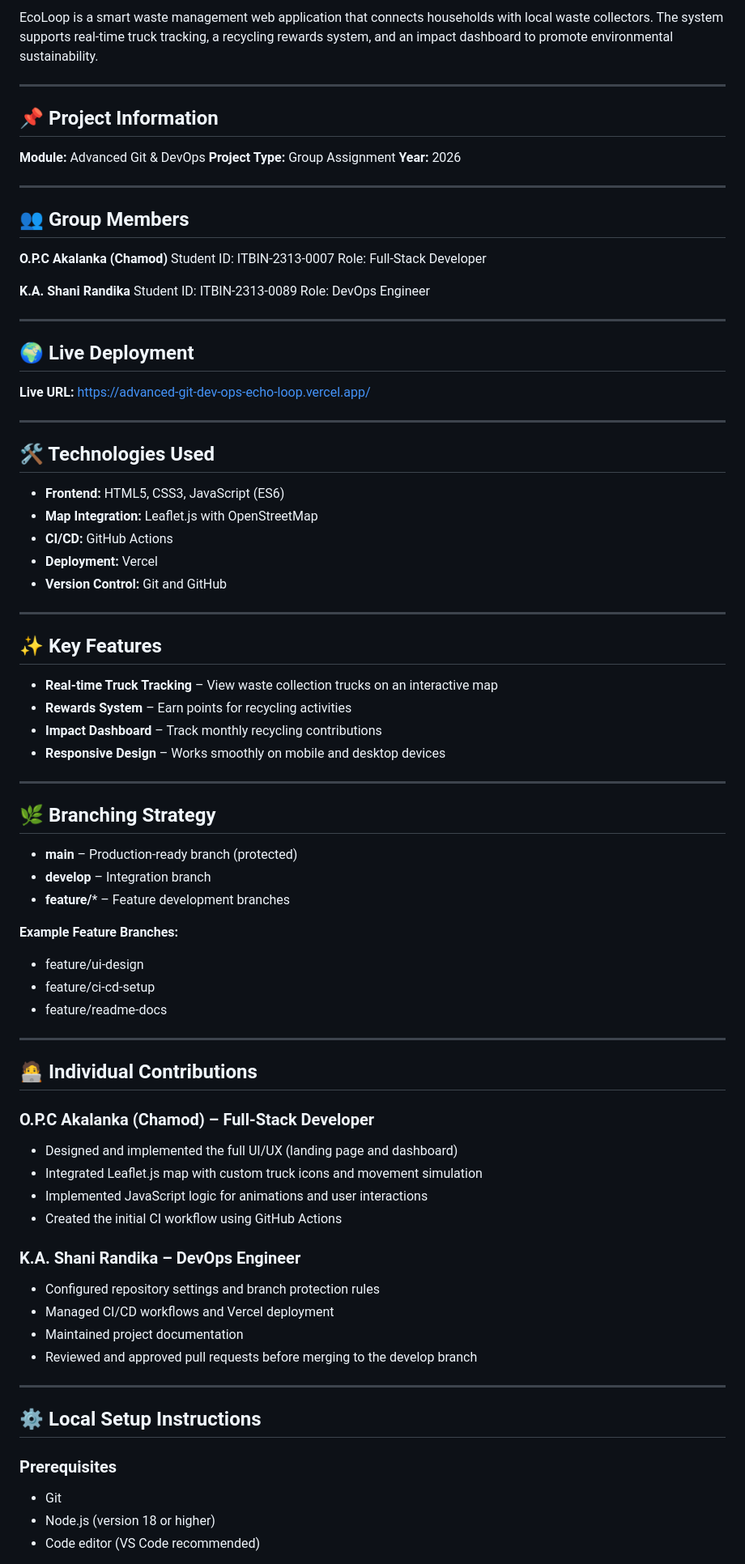
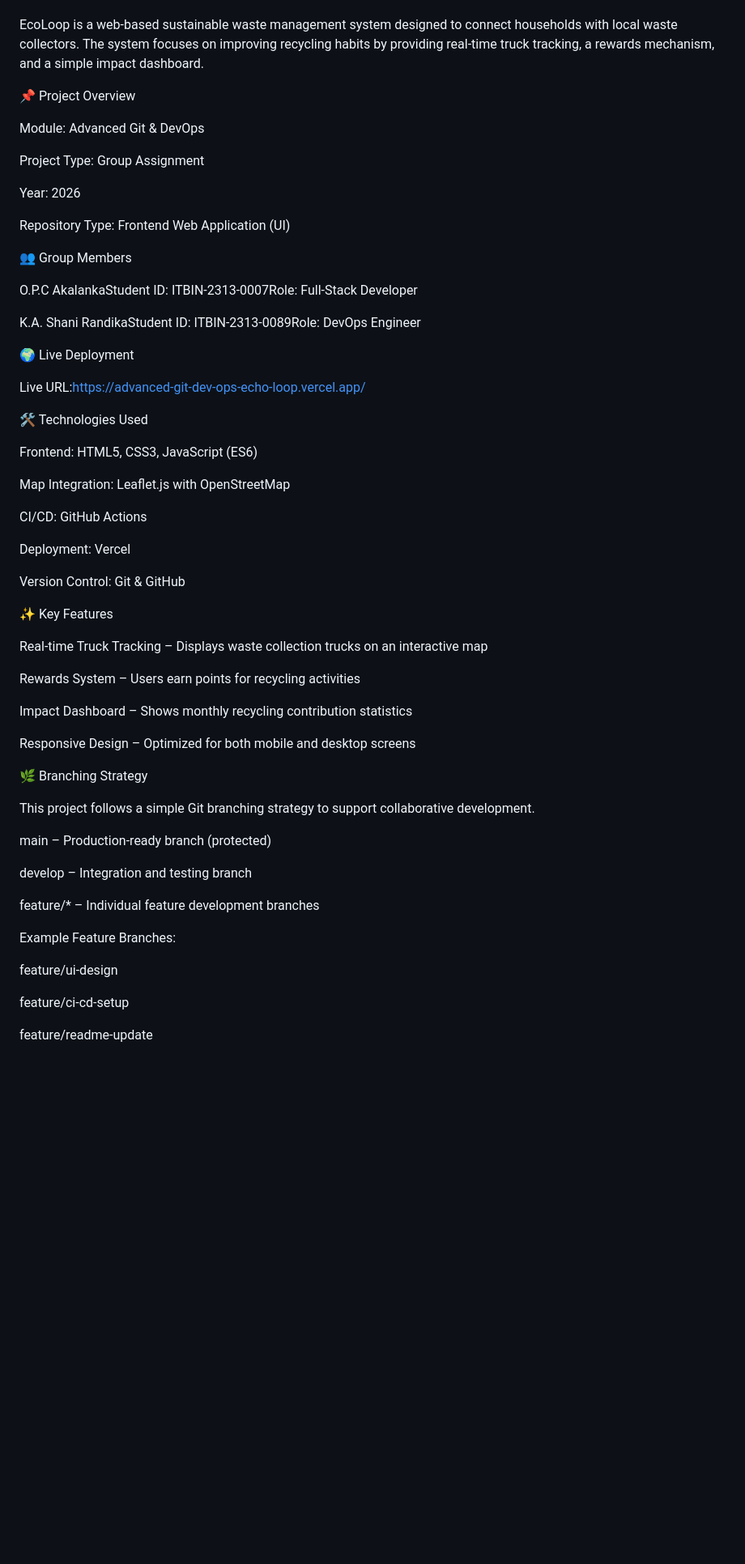
Before and after one commit to chamod1000/EchoLoopWebUI, a Markdown page: README.md, the part around one of its changes. Shown at 81% size. GitHub-like rendering; blank space fills up the shorter version.

```diff
--- a/README.md
+++ b/README.md
@@ -5,91 +3,64 @@
 
-EcoLoop is a smart waste management web application that connects households with local waste collectors. The system supports real-time truck tracking, a recycling rewards system, and an impact dashboard to promote environmental sustainability.
 
----
+EcoLoop is a web-based sustainable waste management system designed to connect households with local waste collectors. The system focuses on improving recycling habits by providing real-time truck tracking, a rewards mechanism, and a simple impact dashboard.
 
-## 📌 Project Information
+📌 Project Overview
 
-**Module:** Advanced Git & DevOps
-**Project Type:** Group Assignment
-**Year:** 2026
+Module: Advanced Git & DevOps
 
----
+Project Type: Group Assignment
 
-## 👥 Group Members
+Year: 2026
 
-**O.P.C Akalanka (Chamod)**
-Student ID: ITBIN-2313-0007
-Role: Full-Stack Developer
+Repository Type: Frontend Web Application (UI)
 
-**K.A. Shani Randika**
-Student ID: ITBIN-2313-0089
-Role: DevOps Engineer
+👥 Group Members
 
----
+O.P.C AkalankaStudent ID: ITBIN-2313-0007Role: Full-Stack Developer
 
-## 🌍 Live Deployment
+K.A. Shani RandikaStudent ID: ITBIN-2313-0089Role: DevOps Engineer
 
-**Live URL:**
-[https://advanced-git-dev-ops-echo-loop.vercel.app/](https://advanced-git-dev-ops-echo-loop.vercel.app/)
+🌍 Live Deployment
 
----
+Live URL:https://advanced-git-dev-ops-echo-loop.vercel.app/
 
-## 🛠️ Technologies Used
+🛠️ Technologies Used
 
-* **Frontend:** HTML5, CSS3, JavaScript (ES6)
-* **Map Integration:** Leaflet.js with OpenStreetMap
-* **CI/CD:** GitHub Actions
-* **Deployment:** Vercel
-* **Version Control:** Git and GitHub
+Frontend: HTML5, CSS3, JavaScript (ES6)
 
----
+Map Integration: Leaflet.js with OpenStreetMap
 
-## ✨ Key Features
+CI/CD: GitHub Actions
 
-* **Real-time Truck Tracking** – View waste collection trucks on an interactive map
-* **Rewards System** – Earn points for recycling activities
-* **Impact Dashboard** – Track monthly recycling contributions
-* **Responsive Design** – Works smoothly on mobile and desktop devices
+Deployment: Vercel
 
----
+Version Control: Git & GitHub
 
-## 🌿 Branching Strategy
+✨ Key Features
 
-* **main** – Production-ready branch (protected)
-* **develop** – Integration branch
-* **feature/*** – Feature development branches
+Real-time Truck Tracking – Displays waste collection trucks on an interactive map
 
-**Example Feature Branches:**
+Rewards System – Users earn points for recycling activities
 
-* feature/ui-design
-* feature/ci-cd-setup
-* feature/readme-docs
+Impact Dashboard – Shows monthly recycling contribution statistics
 
----
+Responsive Design – Optimized for both mobile and desktop screens
 
-## 🧑‍💻 Individual Contributions
+🌿 Branching Strategy
 
-### O.P.C Akalanka (Chamod) – Full-Stack Developer
+This project follows a simple Git branching strategy to support collaborative development.
 
-* Designed and implemented the full UI/UX (landing page and dashboard)
-* Integrated Leaflet.js map with custom truck icons and movement simulation
-* Implemented JavaScript logic for animations and user interactions
-* Created the initial CI workflow using GitHub Actions
+main – Production-ready branch (protected)
 
-### K.A. Shani Randika – DevOps Engineer
+develop – Integration and testing branch
 
-* Configured repository settings and branch protection rules
-* Managed CI/CD workflows and Vercel deployment
-* Maintained project documentation
-* Reviewed and approved pull requests before merging to the develop branch
+feature/* – Individual feature development branches
 
----
+Example Feature Branches:
 
-## ⚙️ Local Setup Instructions
+feature/ui-design
 
-### Prerequisites
+feature/ci-cd-setup
 
-* Git
-* Node.js (version 18 or higher)
-* Code editor (VS Code recommended)
+feature/readme-update
 
```
Also changed, not shown: other parts of README.md (+57 -21 lines).
